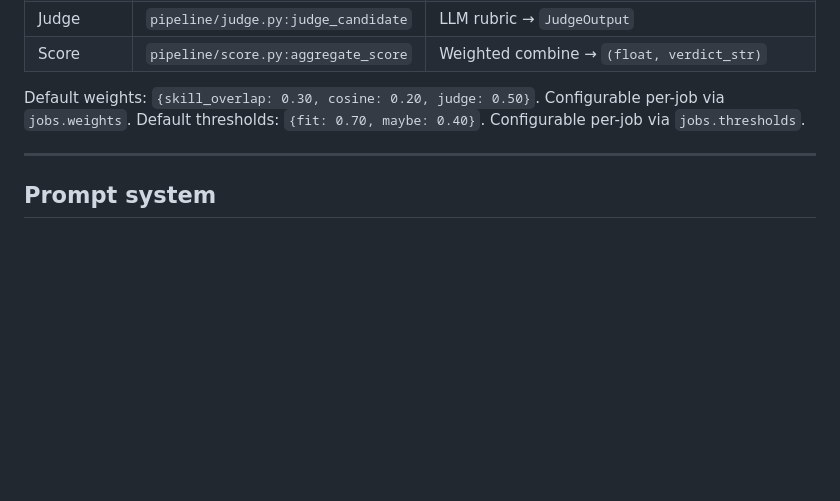
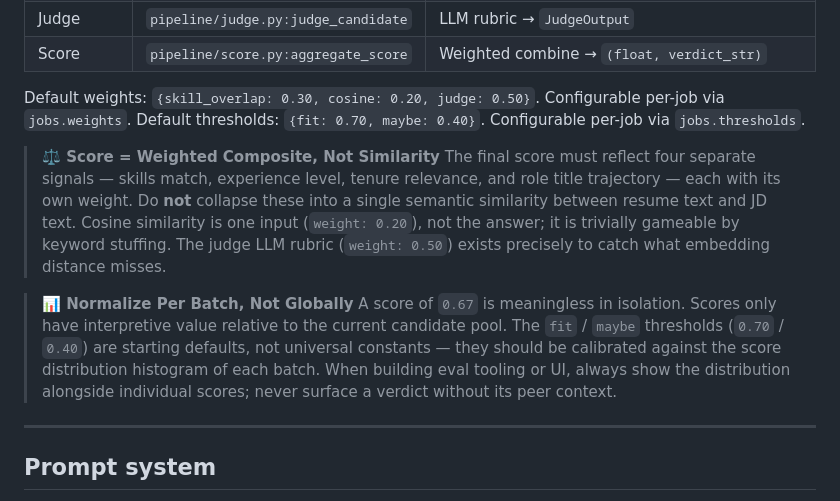
Before and after one commit to shyamsingh19/right_hire, a Markdown page: CLAUDE.md, the part around the change. Drawn GitHub-style; blank space fills up the shorter version.

Commit message:
`Added text to CLAUDE.md explaining scoring and normalization`

```diff
--- a/CLAUDE.md
+++ b/CLAUDE.md
@@ -166,6 +166,20 @@ Each stage is a pure function in its own file. The RQ task in `workers/tasks.py`
 Default weights: `{skill_overlap: 0.30, cosine: 0.20, judge: 0.50}`. Configurable per-job via `jobs.weights`.
 Default thresholds: `{fit: 0.70, maybe: 0.40}`. Configurable per-job via `jobs.thresholds`.
 
+> **⚖️ Score = Weighted Composite, Not Similarity**
+> The final score must reflect four separate signals — skills match, experience level, tenure
+> relevance, and role title trajectory — each with its own weight. Do **not** collapse these into
+> a single semantic similarity between resume text and JD text. Cosine similarity is one input
+> (`weight: 0.20`), not the answer; it is trivially gameable by keyword stuffing. The judge LLM
+> rubric (`weight: 0.50`) exists precisely to catch what embedding distance misses.
+
+> **📊 Normalize Per Batch, Not Globally**
+> A score of `0.67` is meaningless in isolation. Scores only have interpretive value relative to
+> the current candidate pool. The `fit` / `maybe` thresholds (`0.70` / `0.40`) are starting
+> defaults, not universal constants — they should be calibrated against the score distribution
+> histogram of each batch. When building eval tooling or UI, always show the distribution
+> alongside individual scores; never surface a verdict without its peer context.
+
 ---
 
 ## Prompt system
```
